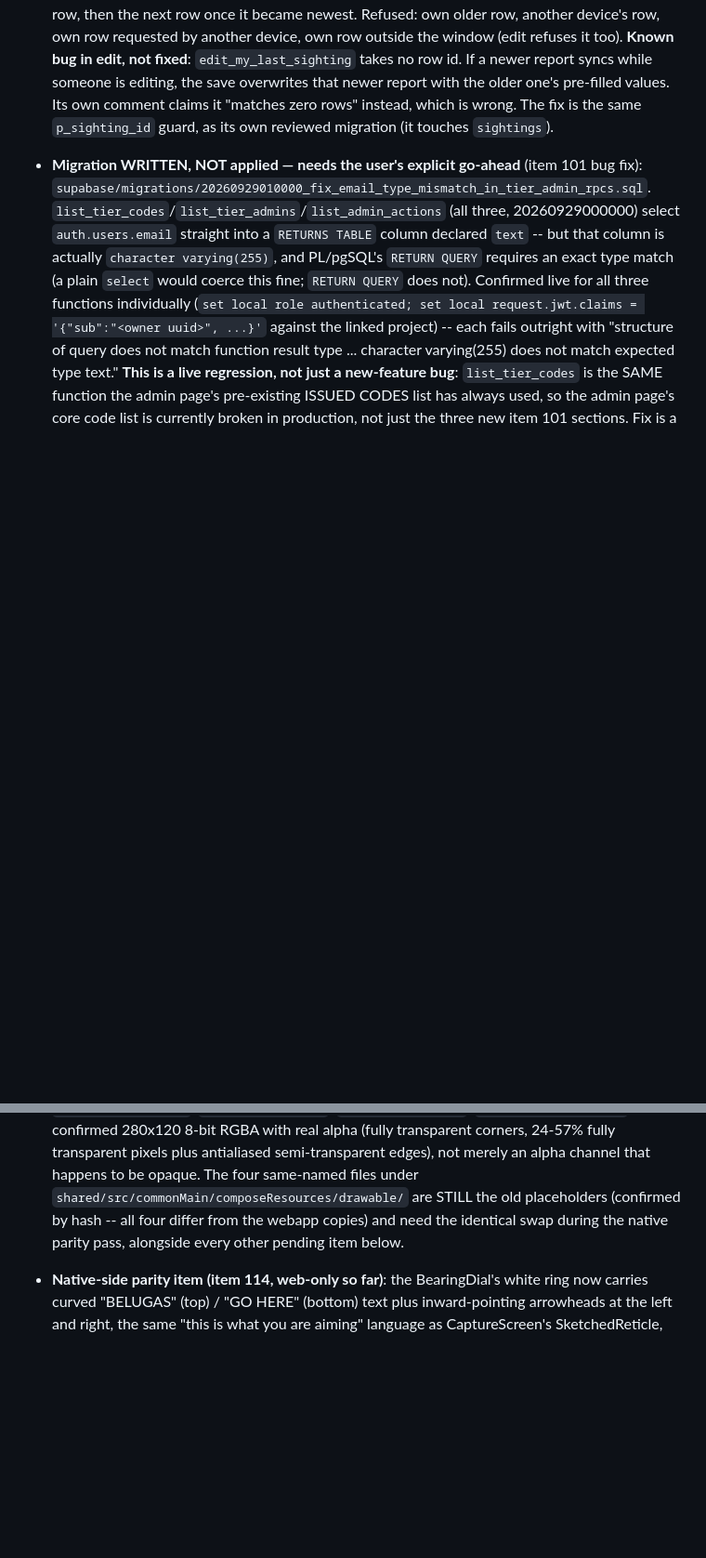
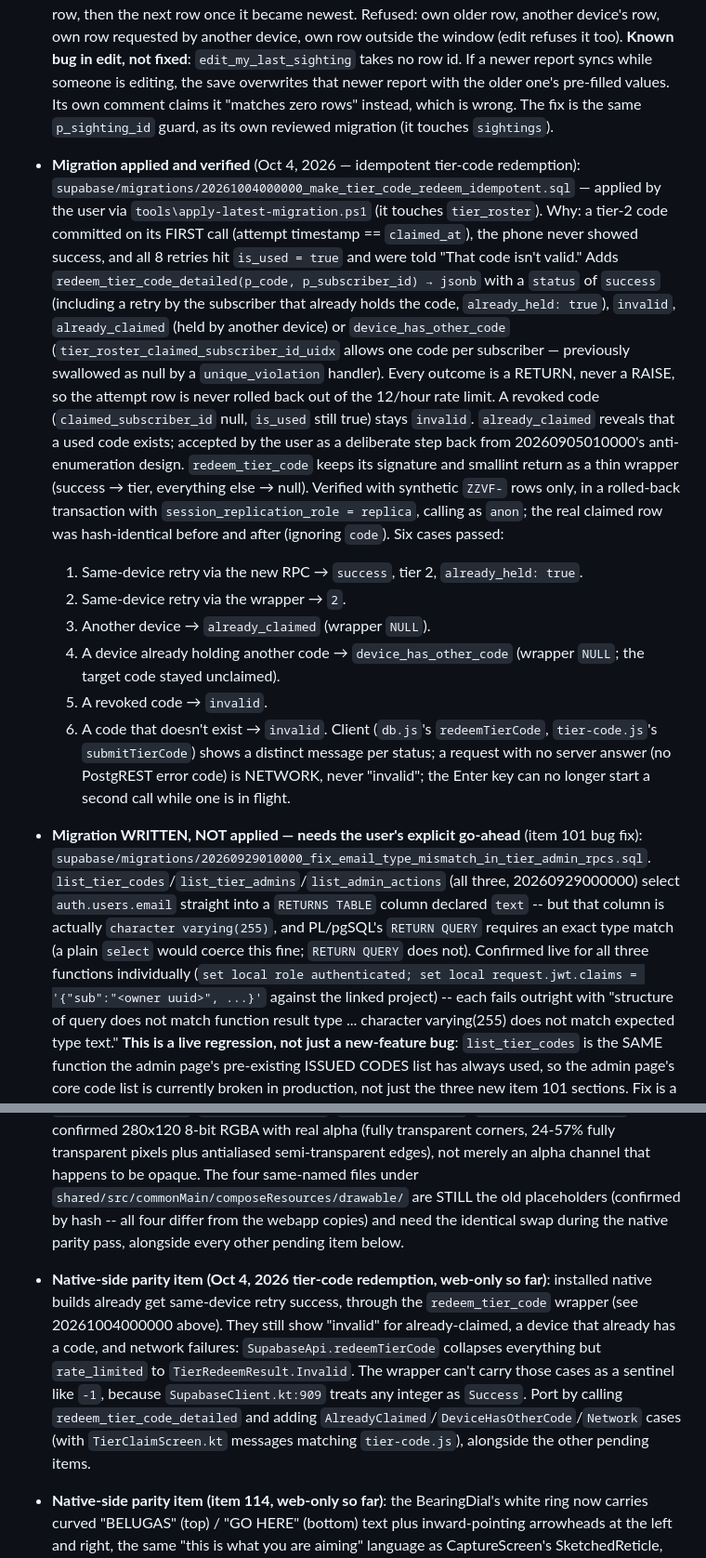
Before and after one commit to gmessy30/BELUGAS, a Markdown page: CLAUDE.md, 2 parts joined by grey strips. Shown at 93% size. Rendered like a GitHub page; blank space fills up the shorter version.

Commit message:
Record the tier-code redemption migration and its native gap (CLAUDE.md)
Co-Authored-By: Claude Opus 5.5 <noreply@anthropic.com>

```diff
--- a/CLAUDE.md
+++ b/CLAUDE.md
@@ -641,6 +641,33 @@ never just that playback started.
   syncs while someone is editing, the save overwrites that newer report with the older one's
   pre-filled values. Its own comment claims it "matches zero rows" instead, which is wrong. The
   fix is the same `p_sighting_id` guard, as its own reviewed migration (it touches `sightings`).
+- **Migration applied and verified** (Oct 4, 2026 — idempotent tier-code redemption):
+  `supabase/migrations/20261004000000_make_tier_code_redeem_idempotent.sql` — applied by the user
+  via `tools\apply-latest-migration.ps1` (it touches `tier_roster`). Why: a tier-2 code committed
+  on its FIRST call (attempt timestamp == `claimed_at`), the phone never showed success, and all 8
+  retries hit `is_used = true` and were told "That code isn't valid." Adds
+  `redeem_tier_code_detailed(p_code, p_subscriber_id) → jsonb` with a `status` of `success`
+  (including a retry by the subscriber that already holds the code, `already_held: true`),
+  `invalid`, `already_claimed` (held by another device) or `device_has_other_code`
+  (`tier_roster_claimed_subscriber_id_uidx` allows one code per subscriber — previously swallowed
+  as null by a `unique_violation` handler). Every outcome is a RETURN, never a RAISE, so the
+  attempt row is never rolled back out of the 12/hour rate limit. A revoked code
+  (`claimed_subscriber_id` null, `is_used` still true) stays `invalid`. `already_claimed` reveals
+  that a used code exists; accepted by the user as a deliberate step back from 20260905010000's
+  anti-enumeration design. `redeem_tier_code` keeps its signature and smallint return as a thin
+  wrapper (success → tier, everything else → null). Verified with synthetic `ZZVF-` rows only, in
+  a rolled-back transaction with `session_replication_role = replica`, calling as `anon`; the real
+  claimed row was hash-identical before and after (ignoring `code`). Six cases passed:
+  1. Same-device retry via the new RPC → `success`, tier 2, `already_held: true`.
+  2. Same-device retry via the wrapper → `2`.
+  3. Another device → `already_claimed` (wrapper `NULL`).
+  4. A device already holding another code → `device_has_other_code` (wrapper `NULL`; the target
+     code stayed unclaimed).
+  5. A revoked code → `invalid`.
+  6. A code that doesn't exist → `invalid`.
+  Client (`db.js`'s `redeemTierCode`, `tier-code.js`'s `submitTierCode`) shows a distinct message
+  per status; a request with no server answer (no PostgREST error code) is NETWORK, never
+  "invalid"; the Enter key can no longer start a second call while one is in flight.
 - **Migration WRITTEN, NOT applied — needs the user's explicit go-ahead** (item 101 bug fix):
   `supabase/migrations/20260929010000_fix_email_type_mismatch_in_tier_admin_rpcs.sql`.
   `list_tier_codes`/`list_tier_admins`/`list_admin_actions` (all three, 20260929000000) select
@@ -741,6 +768,14 @@ never just that playback started.
   `shared/src/commonMain/composeResources/drawable/` are STILL the old placeholders (confirmed by
   hash -- all four differ from the webapp copies) and need the identical swap during the native
   parity pass, alongside every other pending item below.
+- **Native-side parity item (Oct 4, 2026 tier-code redemption, web-only so far)**: installed
+  native builds already get same-device retry success, through the `redeem_tier_code` wrapper
+  (see 20261004000000 above). They still show "invalid" for already-claimed, a device that already
+  has a code, and network failures: `SupabaseApi.redeemTierCode` collapses everything but
+  `rate_limited` to `TierRedeemResult.Invalid`. The wrapper can't carry those cases as a sentinel
+  like `-1`, because `SupabaseClient.kt:909` treats any integer as `Success`. Port by calling
+  `redeem_tier_code_detailed` and adding `AlreadyClaimed`/`DeviceHasOtherCode`/`Network` cases
+  (with `TierClaimScreen.kt` messages matching `tier-code.js`), alongside the other pending items.
 - **Native-side parity item (item 114, web-only so far)**: the BearingDial's white ring now
   carries curved "BELUGAS" (top) / "GO HERE" (bottom) text plus inward-pointing arrowheads at the
   left and right, the same "this is what you are aiming" language as CaptureScreen's
```
